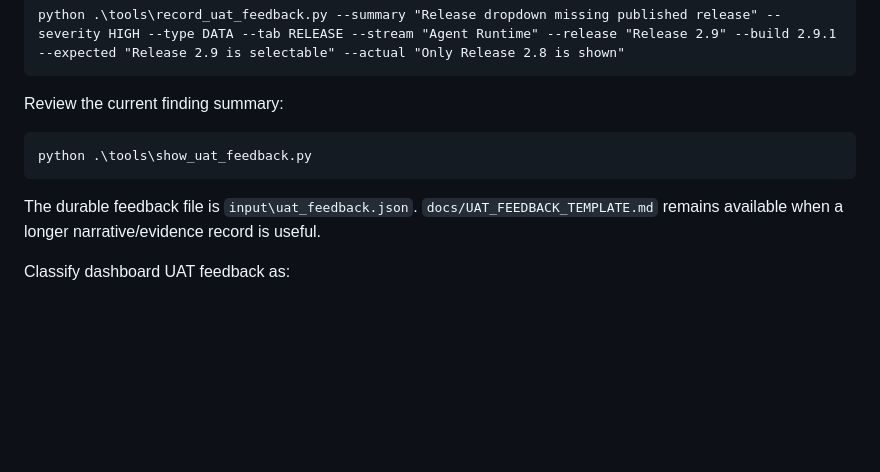
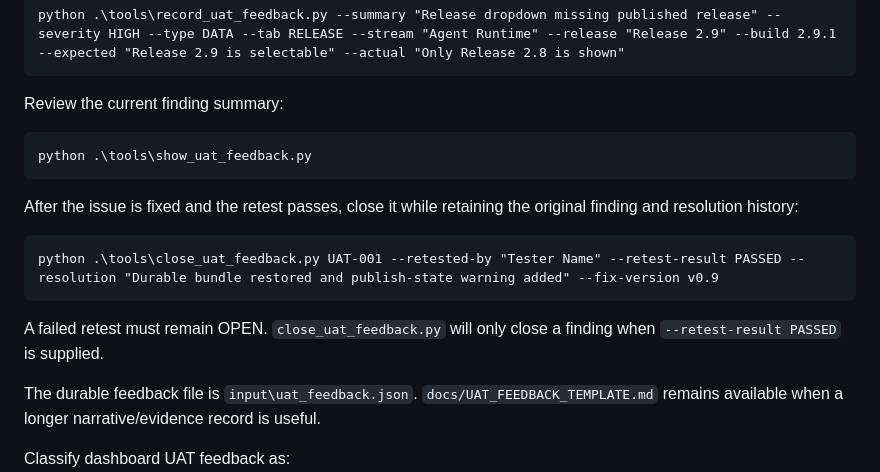
Before and after one commit to eddison-poon/next-gen, a Markdown page: docs/TEAM_UAT_RUNBOOK.md, the part around the change. GitHub-like rendering; blank space fills up the shorter version.

Commit message:
Document Team UAT finding closure workflow

````diff
--- a/docs/TEAM_UAT_RUNBOOK.md
+++ b/docs/TEAM_UAT_RUNBOOK.md
@@ -80,6 +80,14 @@ Review the current finding summary:
 python .\tools\show_uat_feedback.py
 ```
 
+After the issue is fixed and the retest passes, close it while retaining the original finding and resolution history:
+
+```cmd
+python .\tools\close_uat_feedback.py UAT-001 --retested-by "Tester Name" --retest-result PASSED --resolution "Durable bundle restored and publish-state warning added" --fix-version v0.9
+```
+
+A failed retest must remain OPEN. `close_uat_feedback.py` will only close a finding when `--retest-result PASSED` is supplied.
+
 The durable feedback file is `input\uat_feedback.json`. `docs/UAT_FEEDBACK_TEMPLATE.md` remains available when a longer narrative/evidence record is useful.
 
 Classify dashboard UAT feedback as:
````
